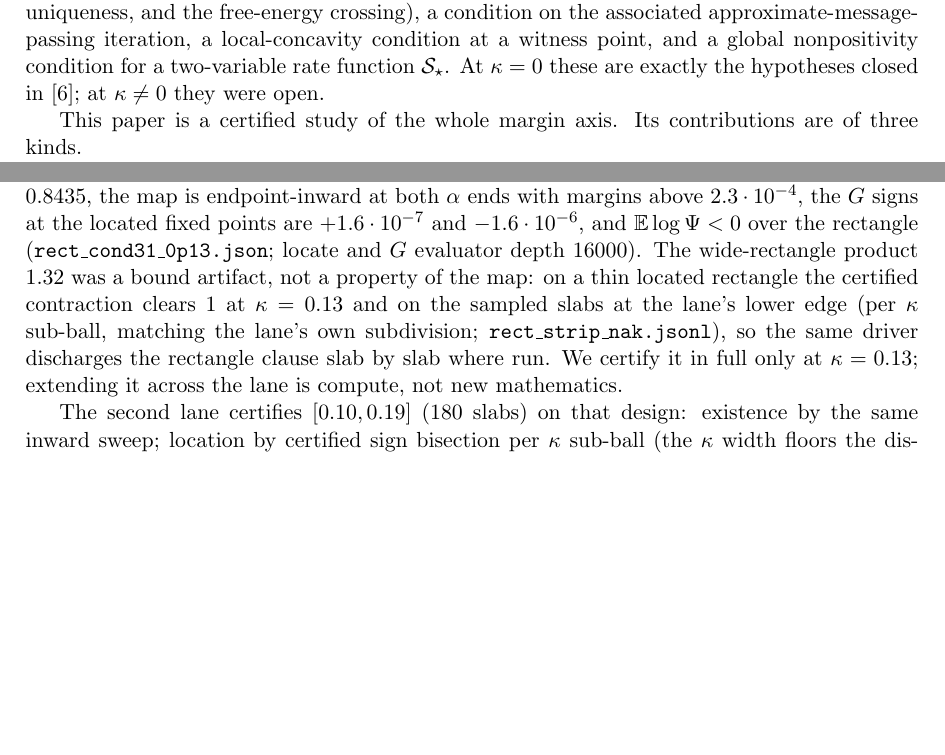
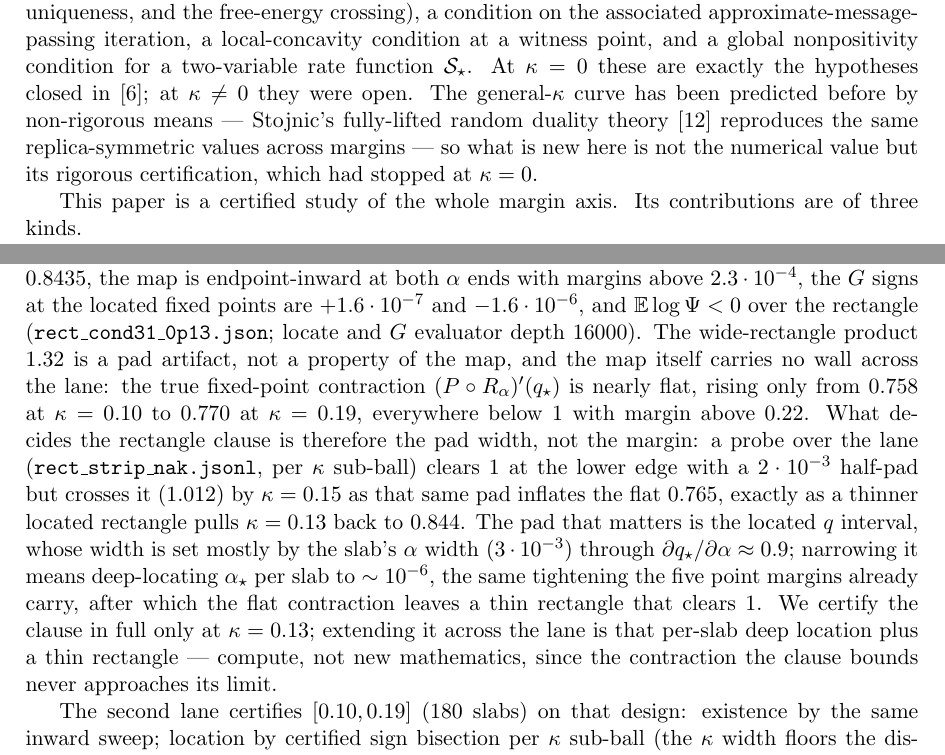
Before and after one commit to yspennstate/ising-perceptron-margin, a LaTeX paper (paper/main.tex): two parts of pages 2 and 7 of 22, joined at a grey line, cut so that both start at the same text, the shorter picture padded with empty space. Compiled offline with pdfLaTeX.

Commit message:
flat lane contraction; citation completeness

```diff
--- a/paper/main.tex
+++ b/paper/main.tex
@@ -106,6 +106,12 @@ iteration, a local-concavity condition at a witness point, and a
 global nonpositivity condition for a two-variable rate function
 $\sS_\star$.  At $\kappa=0$ these are exactly the hypotheses closed in
 \cite{shmalo2026capacity}; at $\kappa\ne0$ they were open.
+The general-$\kappa$ curve has been predicted before by non-rigorous
+means --- Stojnic's fully-lifted random duality
+theory~\cite{stojnic2023} reproduces the same replica-symmetric
+values across margins --- so what is new here is not the numerical
+value but its rigorous certification, which had stopped at
+$\kappa=0$.
 
 This paper is a certified study of the whole margin axis.  Its
 contributions are of three kinds.
@@ -469,15 +475,27 @@ map is endpoint-inward at both $\alpha$ ends with margins above
 $2.3\cdot10^{-4}$, the $G$ signs at the located fixed points are
 $+1.6\cdot10^{-7}$ and $-1.6\cdot10^{-6}$, and $\E\log\Psi<0$
 over the rectangle (\texttt{rect\_cond31\_0p13.json}; locate and
-$G$ evaluator depth $16000$).  The wide-rectangle product $1.32$ was
-a bound artifact, not a property of the map: on a thin located
-rectangle the certified contraction clears $1$ at $\kappa=0.13$ and
-on the sampled slabs at the lane's lower edge (per $\kappa$
-sub-ball, matching the lane's own subdivision;
-\texttt{rect\_strip\_nak.jsonl}), so the same driver discharges the
-rectangle clause slab by slab where run.  We certify it in full only
-at $\kappa=0.13$; extending it across the lane is compute, not new
-mathematics.
+$G$ evaluator depth $16000$).  The wide-rectangle product $1.32$ is a
+pad artifact, not a property of the map, and the map itself carries
+no wall across the lane: the true fixed-point contraction
+$(P\circ R_\alpha)'(q_\star)$ is nearly flat, rising only from
+$0.758$ at $\kappa=0.10$ to $0.770$ at $\kappa=0.19$, everywhere
+below $1$ with margin above $0.22$.  What decides the rectangle
+clause is therefore the pad width, not the margin: a probe over the
+lane (\texttt{rect\_strip\_nak.jsonl}, per $\kappa$ sub-ball) clears
+$1$ at the lower edge with a $2\cdot10^{-3}$ half-pad but crosses it
+($1.012$) by $\kappa=0.15$ as that same pad inflates the flat
+$0.765$, exactly as a thinner located rectangle pulls $\kappa=0.13$
+back to $0.844$.  The pad that matters is the located $q$ interval,
+whose width is set mostly by the slab's $\alpha$ width
+($3\cdot10^{-3}$) through $\partial q_\star/\partial\alpha\approx0.9$;
+narrowing it means deep-locating $\alpha_\star$ per slab to
+$\sim10^{-6}$, the same tightening the five point margins already
+carry, after which the flat contraction leaves a thin rectangle that
+clears $1$.  We certify the clause in full only at $\kappa=0.13$;
+extending it across the lane is that per-slab deep location plus a
+thin rectangle --- compute, not new mathematics, since the
+contraction the clause bounds never approaches its limit.
 
 The second lane certifies $[0.10,0.19]$ ($180$ slabs) on that
 design: existence by the same inward sweep; location by certified
```
Also changed, not shown: paper/ml_addendum.tex (+5 -1 lines), paper/main.pdf, paper/main.tex (7 more changed lines).
